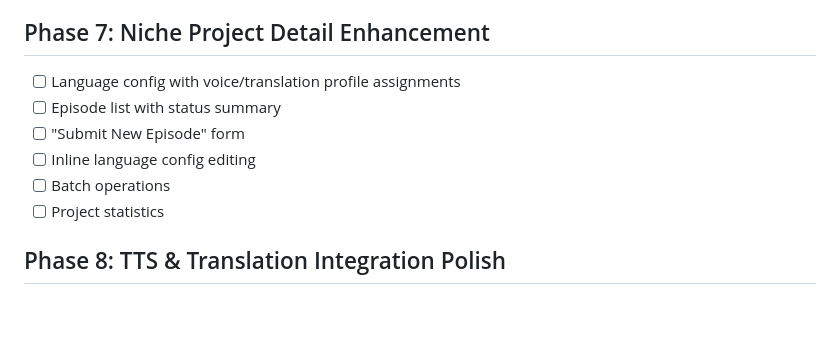
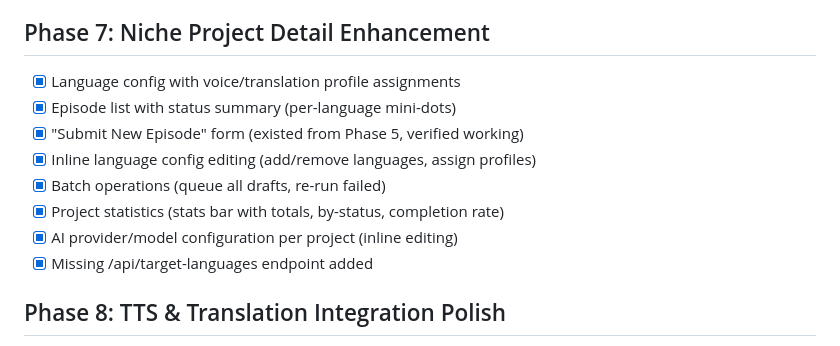
Before and after one commit to alesalesmota/tool-1-srt-timeline-json-prompt-list, a Markdown page: IMPLEMENTATION_CHECKLIST.md, the part around the change. Drawn GitHub-style; blank space fills up the shorter version.

```diff
--- a/IMPLEMENTATION_CHECKLIST.md
+++ b/IMPLEMENTATION_CHECKLIST.md
@@ -66,12 +66,14 @@
 - [x] Pipeline progress bar
 
 ## Phase 7: Niche Project Detail Enhancement
-- [ ] Language config with voice/translation profile assignments
-- [ ] Episode list with status summary
-- [ ] "Submit New Episode" form
-- [ ] Inline language config editing
-- [ ] Batch operations
-- [ ] Project statistics
+- [x] Language config with voice/translation profile assignments
+- [x] Episode list with status summary (per-language mini-dots)
+- [x] "Submit New Episode" form (existed from Phase 5, verified working)
+- [x] Inline language config editing (add/remove languages, assign profiles)
+- [x] Batch operations (queue all drafts, re-run failed)
+- [x] Project statistics (stats bar with totals, by-status, completion rate)
+- [x] AI provider/model configuration per project (inline editing)
+- [x] Missing /api/target-languages endpoint added
 
 ## Phase 8: TTS & Translation Integration Polish
 - [ ] Fix TTS pause/resume for multi-language
```
Also changed, not shown: PROJECT_REGISTRY.md (+2 -1 lines).
